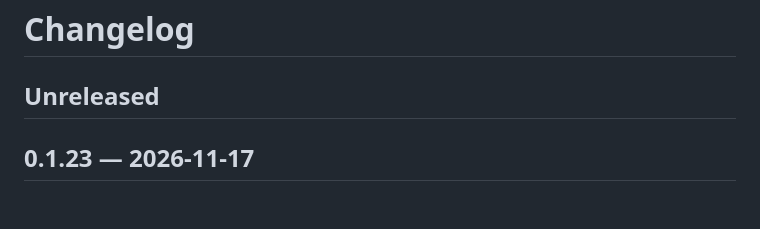
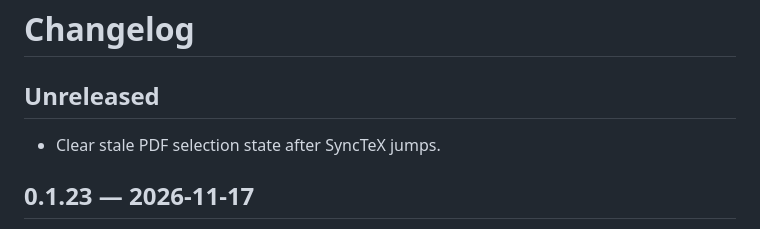
Before and after one commit to gAlleb/botui, a Markdown page: CHANGELOG.md, the part around the change. Drawn GitHub-style; blank space fills up the shorter version.

Commit message:
Fix stale PDF selection after SyncTeX jumps

```diff
--- a/CHANGELOG.md
+++ b/CHANGELOG.md
@@ -1,6 +1,8 @@
 # Changelog
 
 ## Unreleased
+
+- Clear stale PDF selection state after SyncTeX jumps.
 
 ## 0.1.23 — 2026-11-17
 
```
Also changed, not shown: README.md (+2 -0 lines), README.ru.md (+2 -0 lines), docs/images/synctex-neovim.png (added), 2 other files.
